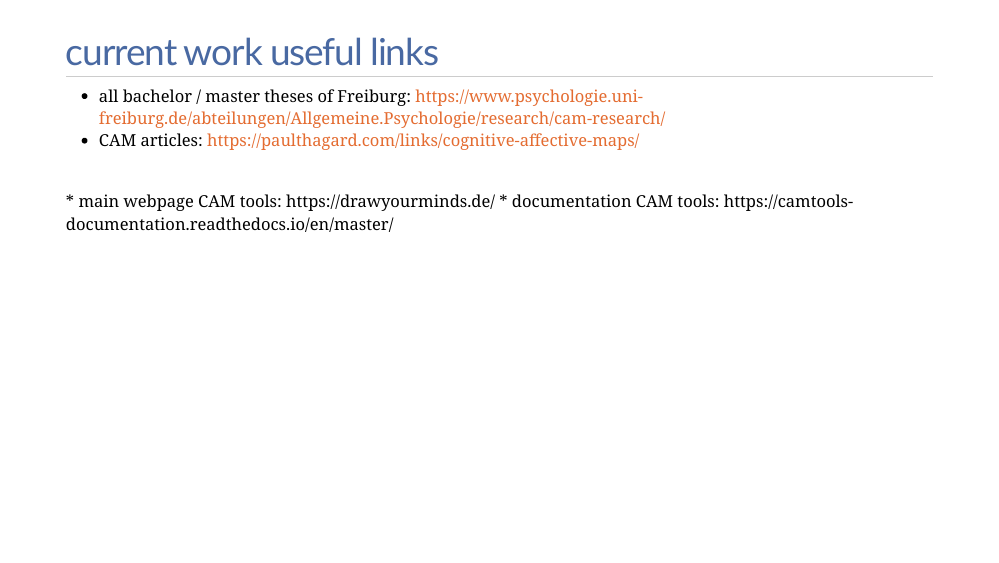
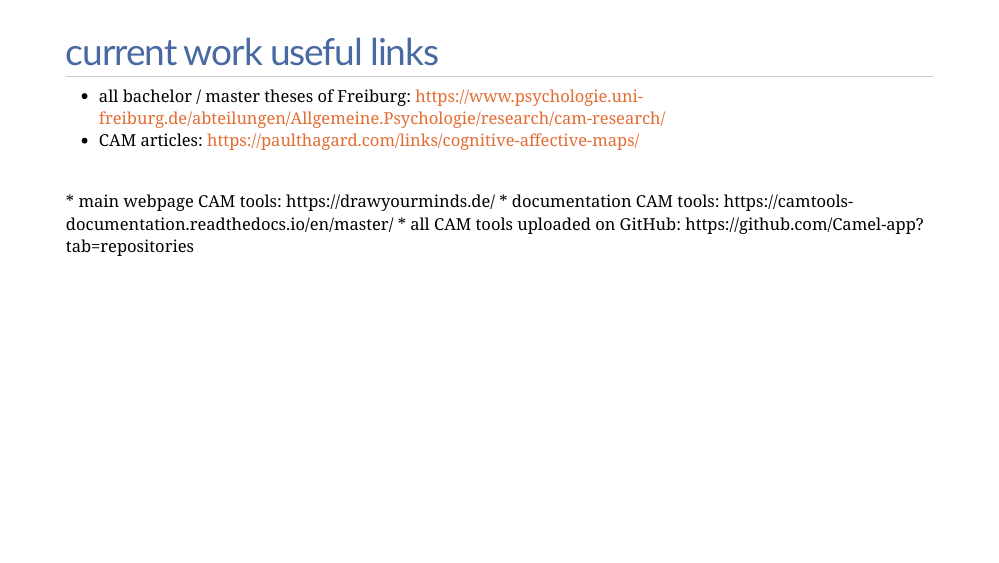
Before and after one commit to FennStatistics/CAMtools_workshops, an R Markdown document (presenting CAMApp 20230605/presenting CAMApp 20230605.Rmd): page 14 of 42. Rendered offline with R 4.5, knitr and Pandoc, with nearby package versions; the slides are laid out offline by our stand-in for remark.js, each with all of its steps uncovered, in fonts that may differ from those the slides ask for, and without slide numbers, shadows or browser add-ons; some code elsewhere in the file could not run offline; a font, style sheet, LaTeX package, included part or bibliography that could not be used is replaced or left out.

Commit message:
added link

```diff
--- a/presenting CAMApp 20230605/presenting CAMApp 20230605.Rmd
+++ b/presenting CAMApp 20230605/presenting CAMApp 20230605.Rmd
@@ -721,7 +721,7 @@ Lewis, A. J. (2020). The Public Acceptability of Perovskite Solar Photovoltaics
 <br>
 * main webpage CAM tools: https://drawyourminds.de/
 * documentation CAM tools: https://camtools-documentation.readthedocs.io/en/master/
-
+* all CAM tools uploaded on GitHub: https://github.com/Camel-app?tab=repositories
 
 
 
```
Also changed, not shown: presenting CAMApp 20230605/presenting-CAMApp-20230605.html.
